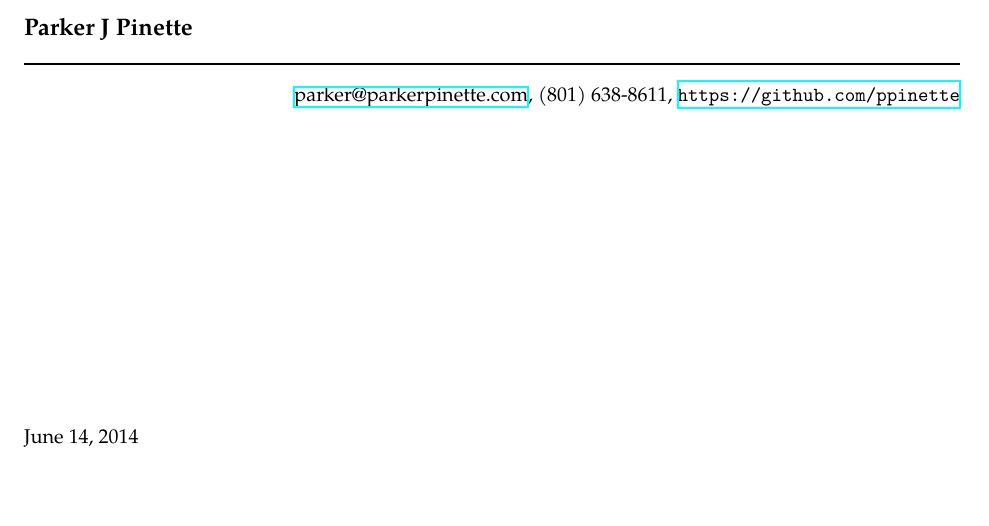
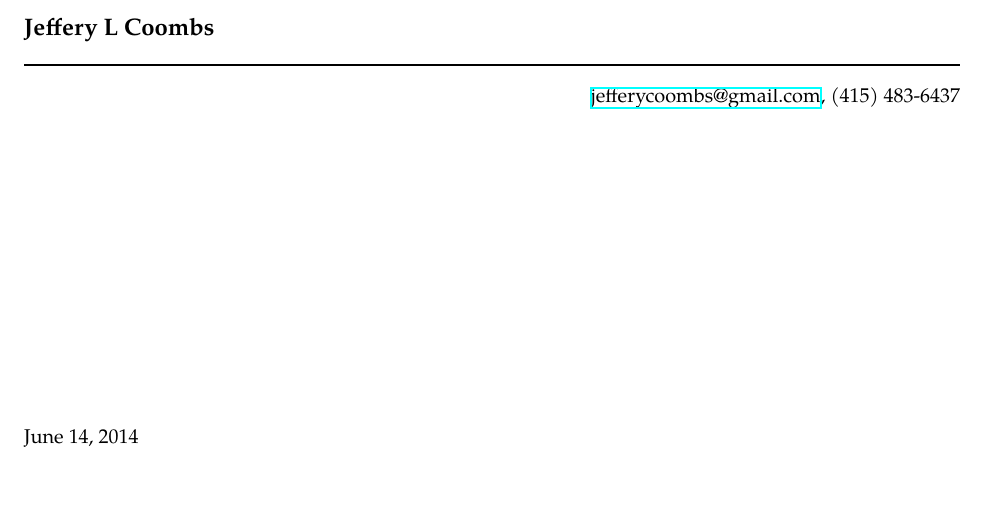
Before and after one commit to JefferyCoombs/resume, a LaTeX letter (Cover_JefferyCoombs.tex): part of the page, cut at the place of the change. Compiled offline with XeLaTeX; a missing font is replaced by an installed copy or a similar font.

Commit message:
change some of the personal info for both cover and references.

```diff
--- a/Cover_JefferyCoombs.tex
+++ b/Cover_JefferyCoombs.tex
@@ -9,7 +9,7 @@
 
 \begin{document}
 
-\signature{Parker J Pinette}
+\signature{Jeffery L Coombs}
 \longindentation=8pt
 \let\raggedleft\raggedright
 \headsep=20pt
@@ -17,11 +17,11 @@
 \begin{letter}{}
 
 \begin{flushleft}
- {\large\bf Parker J Pinette}
+ {\large\bf Jeffery L Coombs}
 \end{flushleft}
 \medskip\hrule height 1pt
 \begin{flushright}
- \hfill \href{mailto:parker@parkerpinette.com}{parker@parkerpinette.com}, (801) 638-8611, \url{https://github.com/ppinette}
+ \hfill \href{mailto:jefferycoombs@gmail.com}{jefferycoombs@gmail.com}, (415) 483-6437
 \end{flushright}
 \vfill
 
```
Also changed, not shown: References_JefferyCoombs.tex (+2 -2 lines).
